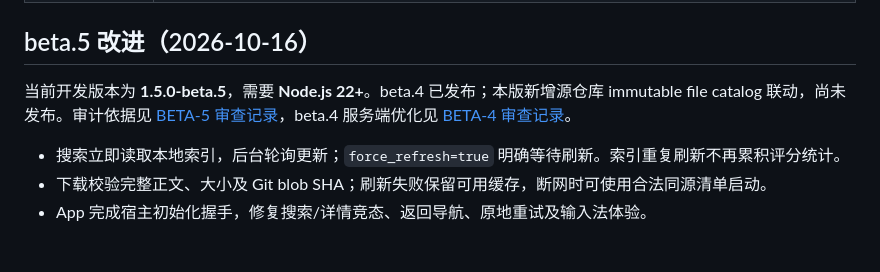
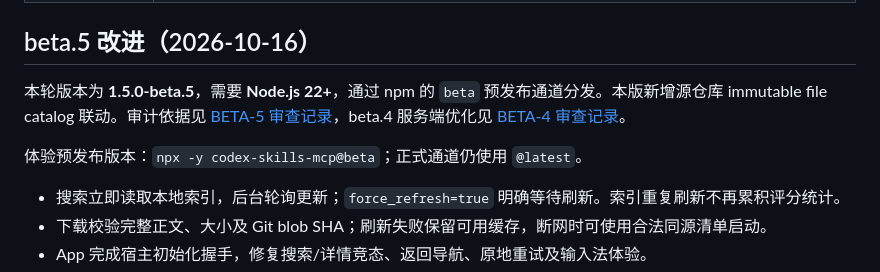
Before and after one commit to Zhan-ZhangZ/codex-skills-mcp, a Markdown page: README.md, the part around the change. Drawn GitHub-style; blank space fills up the shorter version.

Commit message:
docs: record remote catalog validation for beta.5 release

```diff
--- a/README.md
+++ b/README.md
@@ -25,7 +25,9 @@
 
 ## beta.5 改进（2026-10-16）
 
-当前开发版本为 **1.5.0-beta.5**，需要 **Node.js 22+**。beta.4 已发布；本版新增源仓库 immutable file catalog 联动，尚未发布。审计依据见 [BETA-5 审查记录](docs/BETA-5-REVIEW.md)，beta.4 服务端优化见 [BETA-4 审查记录](docs/BETA-4-REVIEW.md)。
+本轮版本为 **1.5.0-beta.5**，需要 **Node.js 22+**，通过 npm 的 `beta` 预发布通道分发。本版新增源仓库 immutable file catalog 联动。审计依据见 [BETA-5 审查记录](docs/BETA-5-REVIEW.md)，beta.4 服务端优化见 [BETA-4 审查记录](docs/BETA-4-REVIEW.md)。
+
+体验预发布版本：`npx -y codex-skills-mcp@beta`；正式通道仍使用 `@latest`。
 
 - 搜索立即读取本地索引，后台轮询更新；`force_refresh=true` 明确等待刷新。索引重复刷新不再累积评分统计。
 - 下载校验完整正文、大小及 Git blob SHA；刷新失败保留可用缓存，断网时可使用合法同源清单启动。
```
Also changed, not shown: docs/BETA-5-REVIEW.md (+14 -1 lines).
